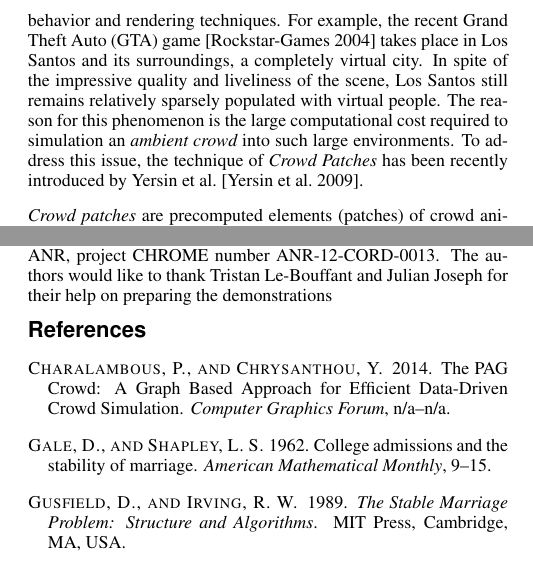
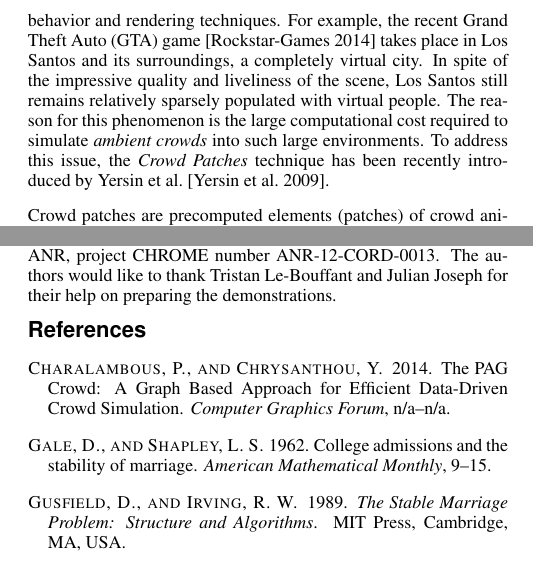
Before and after one commit to claudiaesteves/MIG2014-Trajectories, a LaTeX paper (Optimization-BasedTrajectories_MIG2014.tex, which reads Crowd_Patches.bib, sec-intro.tex): two parts of the columns of pages 1 and 9 of 10, joined at a grey line, cut so that both start at the same text. Compiled offline with pdfLaTeX.

Commit message:
Minor changes to the intro and GTA V reference updated

```diff
--- a/Crowd_Patches.bib
+++ b/Crowd_Patches.bib
@@ -18,6 +18,6 @@
 	author = {Rockstar-Games},
-	year = {2004},
-	month = {October},
+	year = {2014},
+	month = {September},
 	howpublished = {http://www.rockstargames.com/grandtheftauto/},
 }
 
--- a/sec-intro.tex
+++ b/sec-intro.tex
@@ -4,10 +4,10 @@
 Video Games are constantly displaying larger and livelier virtual environments due to increased computational power and advanced behavior and rendering techniques.
 For example, the recent Grand Theft Auto (GTA) game~\cite{GTA:web} takes place in Los Santos and its surroundings, a completely virtual city.
 In spite of the impressive quality and liveliness of the scene, Los Santos still remains relatively sparsely populated with virtual people.
-The reason for this phenomenon is the large computational cost required to simulation an {\it ambient crowd} into such large environments.
-To address this issue, the technique of {\it Crowd Patches} has been recently introduced by Yersin \etal~\cite{Yersin:2009}.
+The reason for this phenomenon is the large computational cost required to simulate {\it ambient crowds} into such large environments.
+To address this issue, the {\it Crowd Patches} technique has been recently introduced by Yersin \etal~\cite{Yersin:2009}.
 
-{\it Crowd patches} are precomputed elements (patches) of crowd animations that are time-periodic so that they can be endlessly played in time.
+Crowd patches are precomputed elements (patches) of crowd animations that are time-periodic so that they can be endlessly played in time.
 To do so, the boundary conditions of precomputed animations are accurately controlled to enable combining patches in space and time so that characters can move between patches and compose large ambient crowds.
 This technique eases the process of designing performance efficient ambient crowds.
 
```
Also changed, not shown: sec-acknowledgements.tex (+1 -1 lines), Crowd_Patches.bib (2 more changed lines).
